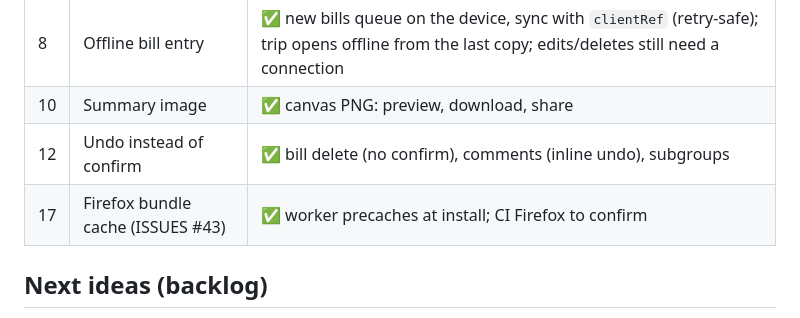
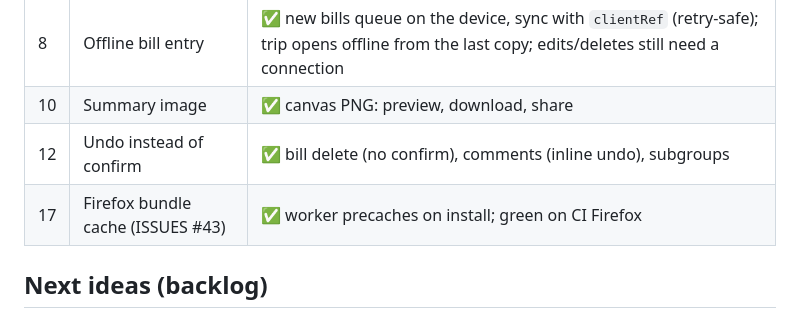
Before and after one commit to bankierubybank/share, a Markdown page: docs/PROGRESS.md, the part around the change. GitHub-like rendering.

```diff
--- a/docs/PROGRESS.md
+++ b/docs/PROGRESS.md
@@ -120,7 +120,7 @@ Prod 2026-10-29 (73db0902): system 36, security 112 (+8 local-only), E2E 128 (+1
 | 8 | Offline bill entry | ✅ new bills queue on the device, sync with `clientRef` (retry-safe); trip opens offline from the last copy; edits/deletes still need a connection |
 | 10 | Summary image | ✅ canvas PNG: preview, download, share |
 | 12 | Undo instead of confirm | ✅ bill delete (no confirm), comments (inline undo), subgroups |
-| 17 | Firefox bundle cache (ISSUES #43) | ✅ worker precaches at install; CI Firefox to confirm |
+| 17 | Firefox bundle cache (ISSUES #43) | ✅ worker precaches on install; green on CI Firefox |
 
 ## Next ideas (backlog)
 - Not picked yet: email autocomplete, live FX rates, receipt scan (Workers AI), bill templates, import
```
Also changed, not shown: docs/ISSUES.md (+1 -1 lines).
